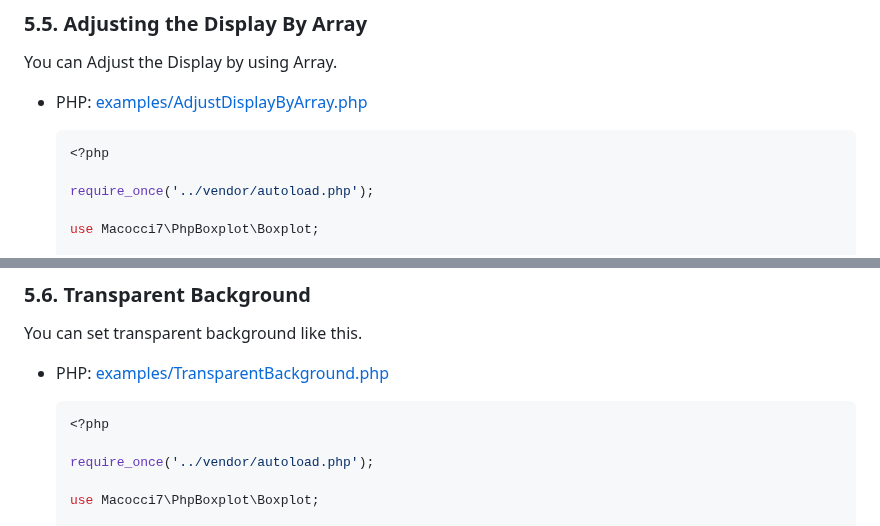
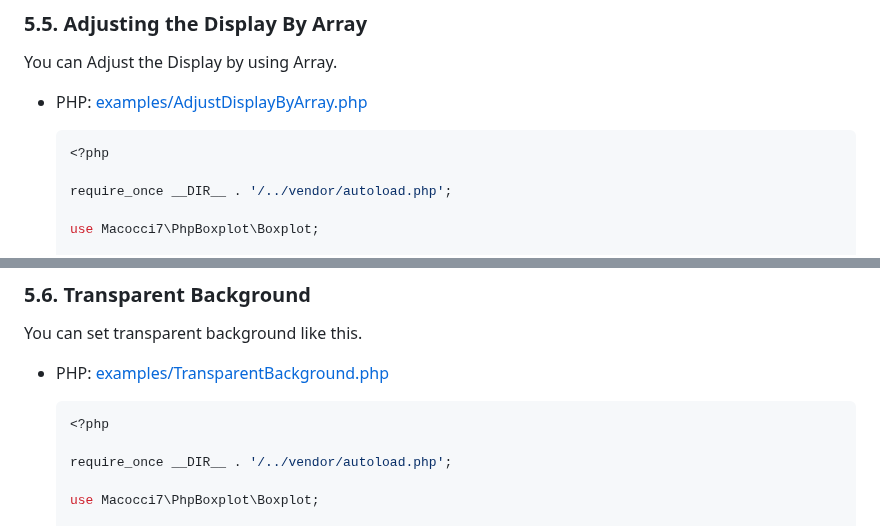
Before and after one commit to macocci7/PHP-Boxplot, a Markdown page: README.md, 2 parts joined by grey strips. Rendered like a GitHub page.

````diff
--- a/README.md
+++ b/README.md
@@ -394,7 +394,7 @@ You can Adjust the Display by using Array.
     ```php
     <?php
 
-    require_once('../vendor/autoload.php');
+    require_once __DIR__ . '/../vendor/autoload.php';
 
     use Macocci7\PhpBoxplot\Boxplot;
 
@@ -460,7 +460,7 @@ You can set transparent background like this.
     ```php
     <?php
 
-    require_once('../vendor/autoload.php');
+    require_once __DIR__ . '/../vendor/autoload.php';
 
     use Macocci7\PhpBoxplot\Boxplot;
 
````
Also changed, not shown: other parts of README.md (+6 -6 lines), examples/img/BoxplotExampleCase.png, 17 other files.
